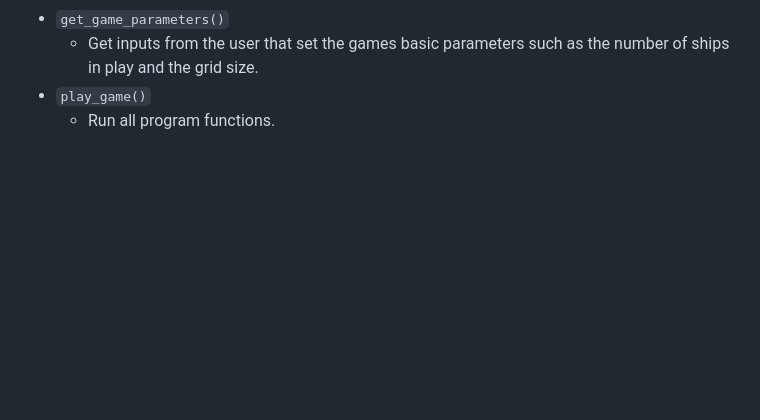
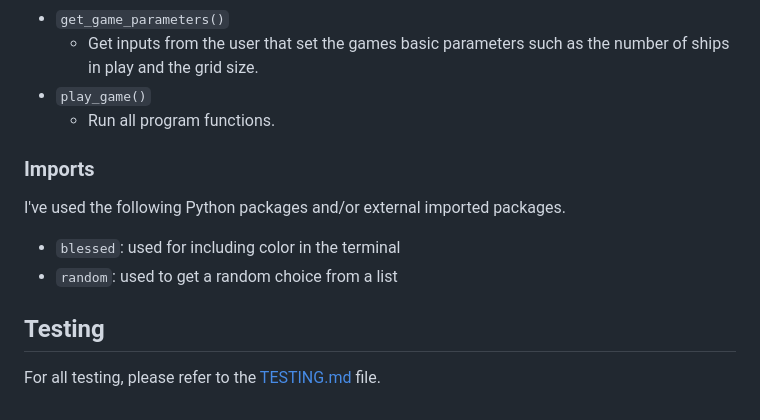
Before and after one commit to Briant-20/battleships, a Markdown page: README.md, the part around the change. Drawn GitHub-style; blank space fills up the shorter version.

Commit message:
Add Imports and Testing

```diff
--- a/README.md
+++ b/README.md
@@ -99,3 +99,14 @@ The primary functions used on this application are:
     - Get inputs from the user that set the games basic parameters such as the number of ships in play and the grid size.
 - `play_game()`
     - Run all program functions.
+
+### Imports
+
+I've used the following Python packages and/or external imported packages.
+
+- `blessed`: used for including color in the terminal
+- `random`: used to get a random choice from a list
+
+## Testing
+
+For all testing, please refer to the [TESTING.md](TESTING.md) file.
```
